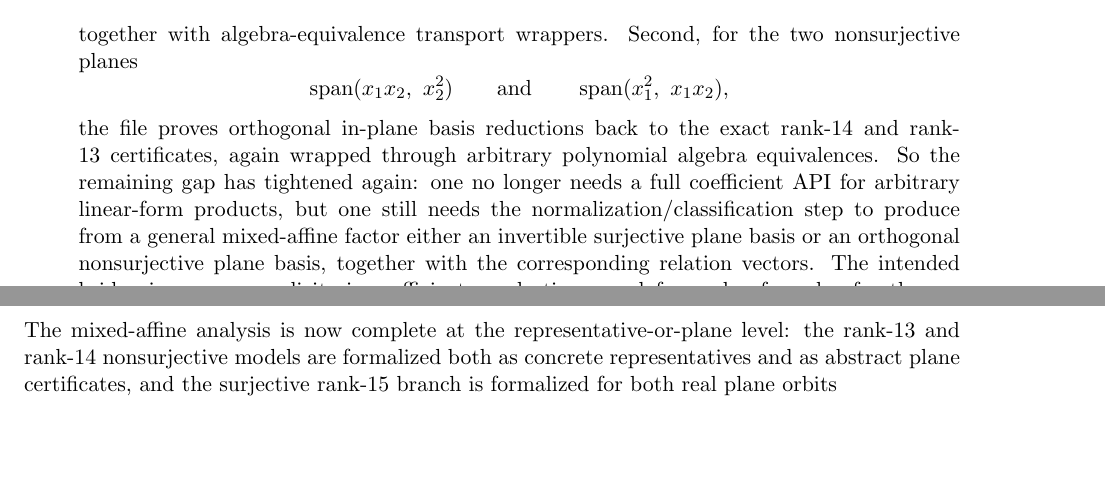
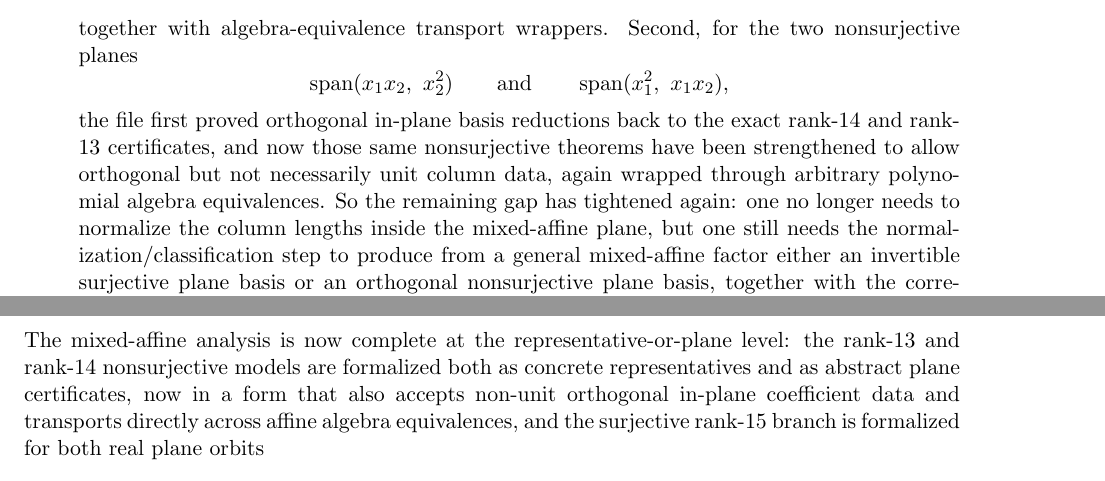
Before and after one commit to yuanchenyang/nonconvex_sos_landscape, a LaTeX document (writeup/blueprint.tex): two parts of pages 9 and 10 of 11, joined at a grey line, cut so that both start at the same text, the shorter picture padded with empty space. Compiled offline with pdfLaTeX.

Commit message:
Generalize mixed-affine plane transport data

```diff
--- a/writeup/blueprint.tex
+++ b/writeup/blueprint.tex
@@ -612,15 +612,17 @@ the dimension of $W \cap \mathbb{R}[x_1,x_2]_{\le 1}$.
     \qquad\text{and}\qquad
     \operatorname{span}(x_1^2,\ x_1x_2),
   \]
-  the file proves orthogonal in-plane basis reductions back to the exact
-  rank-$14$ and rank-$13$ certificates, again wrapped through arbitrary
-  polynomial algebra equivalences. So the remaining gap has tightened again:
-  one no longer needs a full coefficient API for arbitrary linear-form
-  products, but one still needs the normalization/classification step to
-  produce from a general mixed-affine factor either an invertible surjective
-  plane basis or an orthogonal nonsurjective plane basis, together with the
-  corresponding relation vectors. The intended bridge is now an explicit
-  six-coefficient quadratic normal form plus formulas for the
+  the file first proved orthogonal in-plane basis reductions back to the exact
+  rank-$14$ and rank-$13$ certificates, and now those same nonsurjective
+  theorems have been strengthened to allow orthogonal but not necessarily unit
+  column data, again wrapped through arbitrary polynomial algebra
+  equivalences. So the remaining gap has tightened again: one no longer needs
+  to normalize the column lengths inside the mixed-affine plane, but one still
+  needs the normalization/classification step to produce from a general
+  mixed-affine factor either an invertible surjective plane basis or an
+  orthogonal nonsurjective plane basis, together with the corresponding
+  relation vectors. The intended bridge is now an explicit six-coefficient
+  quadratic normal form plus formulas for the
   $x_2$-translation, $x_2$-shear, and $x_2$-scaling subgroup preserving
   $\mathbb{R}x_1$.
 \item Apply the formalized admissible image-plus-cone certificate to conclude
@@ -650,8 +652,10 @@ proof-serving finite-support lemma rather than a general coefficient API.
 \noindent
 The mixed-affine analysis is now complete at the representative-or-plane level:
 the rank-$13$ and rank-$14$ nonsurjective models are formalized both as concrete
-representatives and as abstract plane certificates, and the surjective rank-$15$
-branch is formalized for both real plane orbits
+representatives and as abstract plane certificates, now in a form that also
+accepts non-unit orthogonal in-plane coefficient data and transports directly
+across affine algebra equivalences, and the surjective rank-$15$ branch is
+formalized for both real plane orbits
 \[
   \operatorname{span}(x_1^2,x_2^2)
   \qquad\text{and}\qquad
```
Also changed, not shown: writeup/exploration_log.tex (+12 -0 lines), 1 other file.
